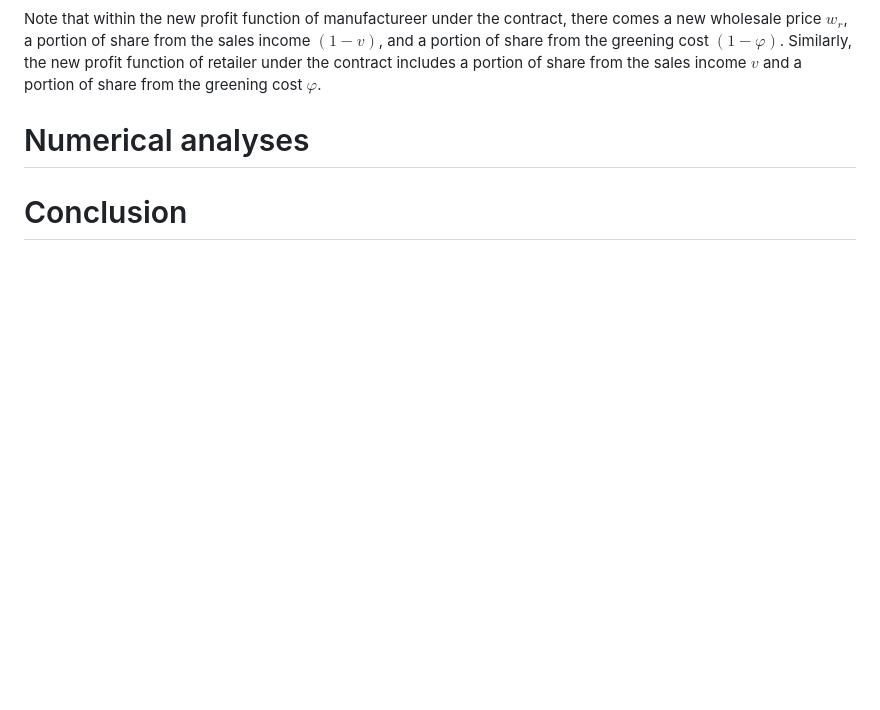
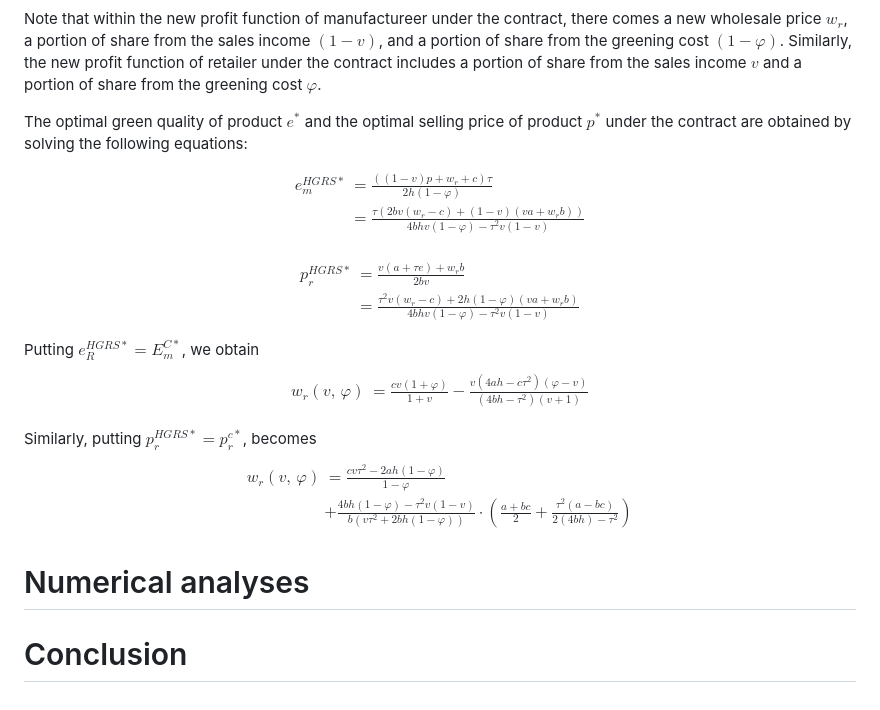
Before and after one commit to henryhuang920712/Green-Supply-Chain-Coordination, a Markdown page: README.md, the part around the change. GitHub-like rendering; blank space fills up the shorter version.

```diff
--- a/README.md
+++ b/README.md
@@ -191,6 +191,36 @@ $$
 $$
 
 Note that within the new profit function of manufactureer under the contract, there comes a new wholesale price $w_r$, a portion of share from the sales income $(1 - v)$, and a portion of share from the greening cost $(1 - \varphi)$. Similarly, the new profit function of retailer under the contract includes a portion of share from the sales income $v$ and a portion of share from the greening cost $\varphi$.
+
+The optimal green quality of product $e^*$ and the optimal selling price of product $p^*$ under the contract are obtained by solving the following equations:
+
+$$
+\begin{align}
+e^{HGRS*}_m &= \frac{((1 - v)p + w_r + c)τ}{2h(1 - \varphi)} \tag{8}\\
+&= \frac{τ(2bv(w_r - c) + (1 - v)(va + w_r b))}{4bhv(1 - \varphi) - τ^2 v(1 - v)} \tag{8}\\
+\end{align}
+$$
+
+$$
+\begin{align}
+p^{HGRS*}_r &= \frac{v(a + τe) + w_rb}{2bv}\\
+&= \frac{τ^2v(w_r - c) + 2h(1 - \varphi)(va + w_r b)}{4bhv(1 - \varphi) - τ^2 v(1 - v)}\tag{9}
+\end{align}
+$$
+
+Putting $e^{HGRS*}_{R} = E^{C*}_m$, we obtain
+$$
+\begin{align}
+w_r(v,\, \varphi) &= \frac{cv(1 + \varphi)}{1 + v} - \frac{v(4ah - cτ^2)(\varphi - v)}{(4bh - τ^2)(v + 1)} \tag{10}\\
+\end{align}
+$$
+Similarly, putting $p^{HGRS*}_{r} = p^{c*}_r$, becomes
+$$
+\begin{align}
+w_r(v,\, \varphi) &= \frac{cvτ^2 - 2ah(1 - \varphi)}{1 - \varphi}\\ &+ \frac{4bh(1 - \varphi) - τ^2v(1 - v)}{b(vτ^2 + 2bh(1 -\varphi))} \cdot \left( \frac{a + bc}{2} + \frac{τ^2(a - bc)}{2(4bh) - τ^2} \right) \tag{11}\\
+\end{align}
+$$
+
 # Numerical analyses
 
 # Conclusion
```
